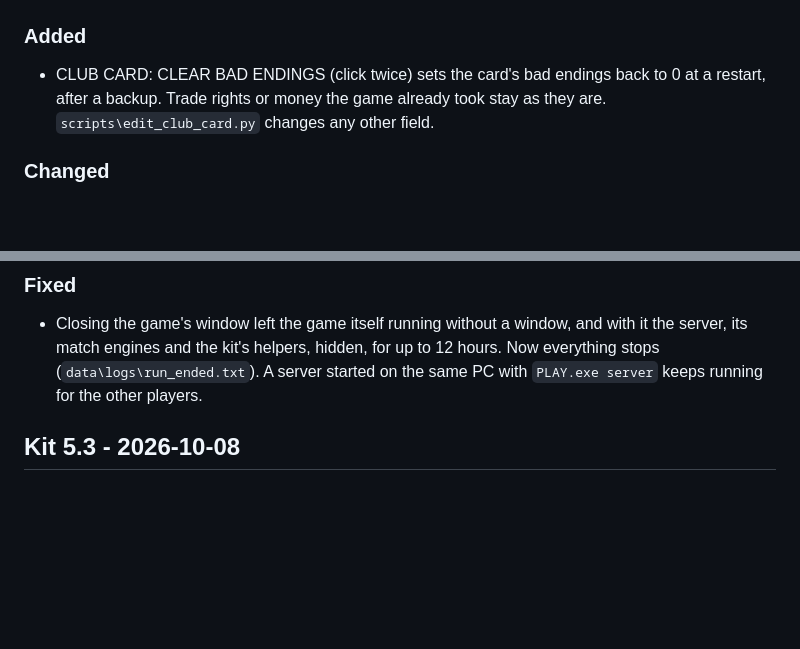
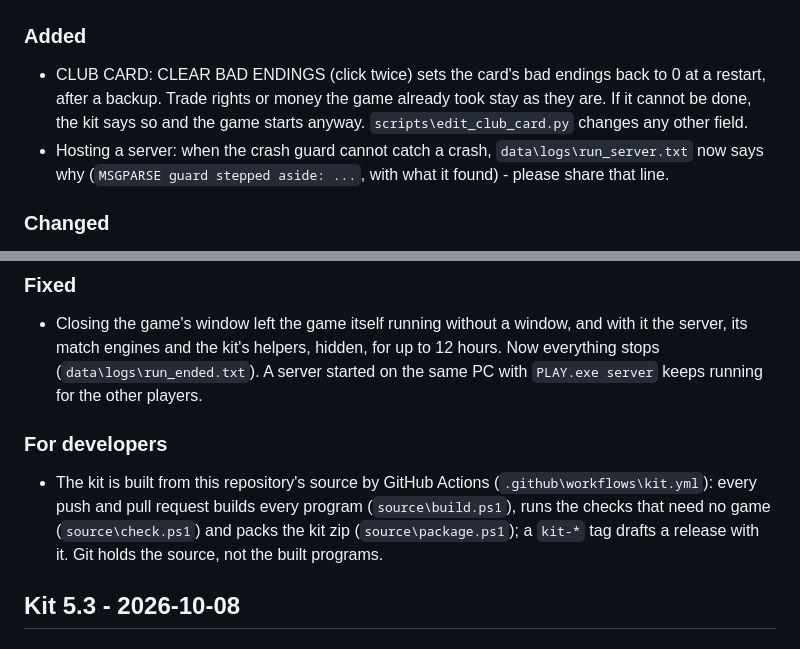
Before and after one commit to Forza-WCCF/WCCF-Kit-1011, a Markdown page: CHANGELOG.md, 2 parts joined by grey strips. Drawn GitHub-style; blank space fills up the shorter version.

```diff
--- a/CHANGELOG.md
+++ b/CHANGELOG.md
@@ -7,7 +7,10 @@ on-screen panel - and online play on a shared server. Newest first; each date is
 
 ### Added
 - CLUB CARD: CLEAR BAD ENDINGS (click twice) sets the card's bad endings back to 0 at a restart, after a backup.
-  Trade rights or money the game already took stay as they are. `scripts\edit_club_card.py` changes any other field.
+  Trade rights or money the game already took stay as they are. If it cannot be done, the kit says so and the game
+  starts anyway. `scripts\edit_club_card.py` changes any other field.
+- Hosting a server: when the crash guard cannot catch a crash, `data\logs\run_server.txt` now says why
+  (`MSGPARSE guard stepped aside: ...`, with what it found) - please share that line.
 
 ### Changed
 - `PLAY`, `SETUP` and `ENGLISH` are programs (`.exe`, written in Rust: `source\launcher`) instead of `.bat` files,
@@ -22,6 +25,12 @@ on-screen panel - and online play on a shared server. Newest first; each date is
 - Closing the game's window left the game itself running without a window, and with it the server, its match
   engines and the kit's helpers, hidden, for up to 12 hours. Now everything stops (`data\logs\run_ended.txt`). A
   server started on the same PC with `PLAY.exe server` keeps running for the other players.
+
+### For developers
+- The kit is built from this repository's source by GitHub Actions (`.github\workflows\kit.yml`): every push and pull
+  request builds every program (`source\build.ps1`), runs the checks that need no game (`source\check.ps1`) and packs
+  the kit zip (`source\package.ps1`); a `kit-*` tag drafts a release with it. Git holds the source, not the built
+  programs.
 
 ## Kit 5.3 - 2026-10-08
 
```
Also changed, not shown: .github/README.md (added, +78 -0 lines), .github/banner.png (added), 1 other file.
